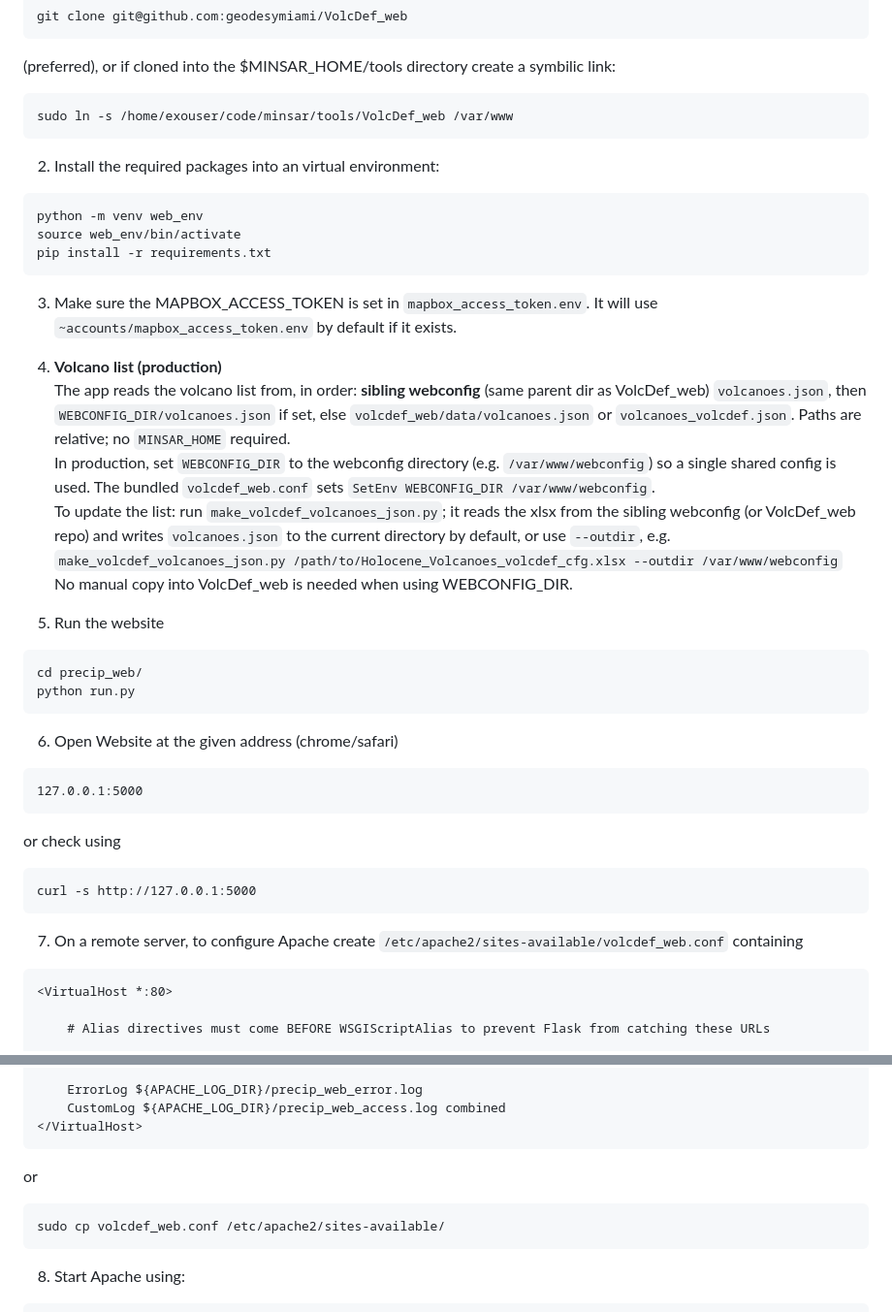
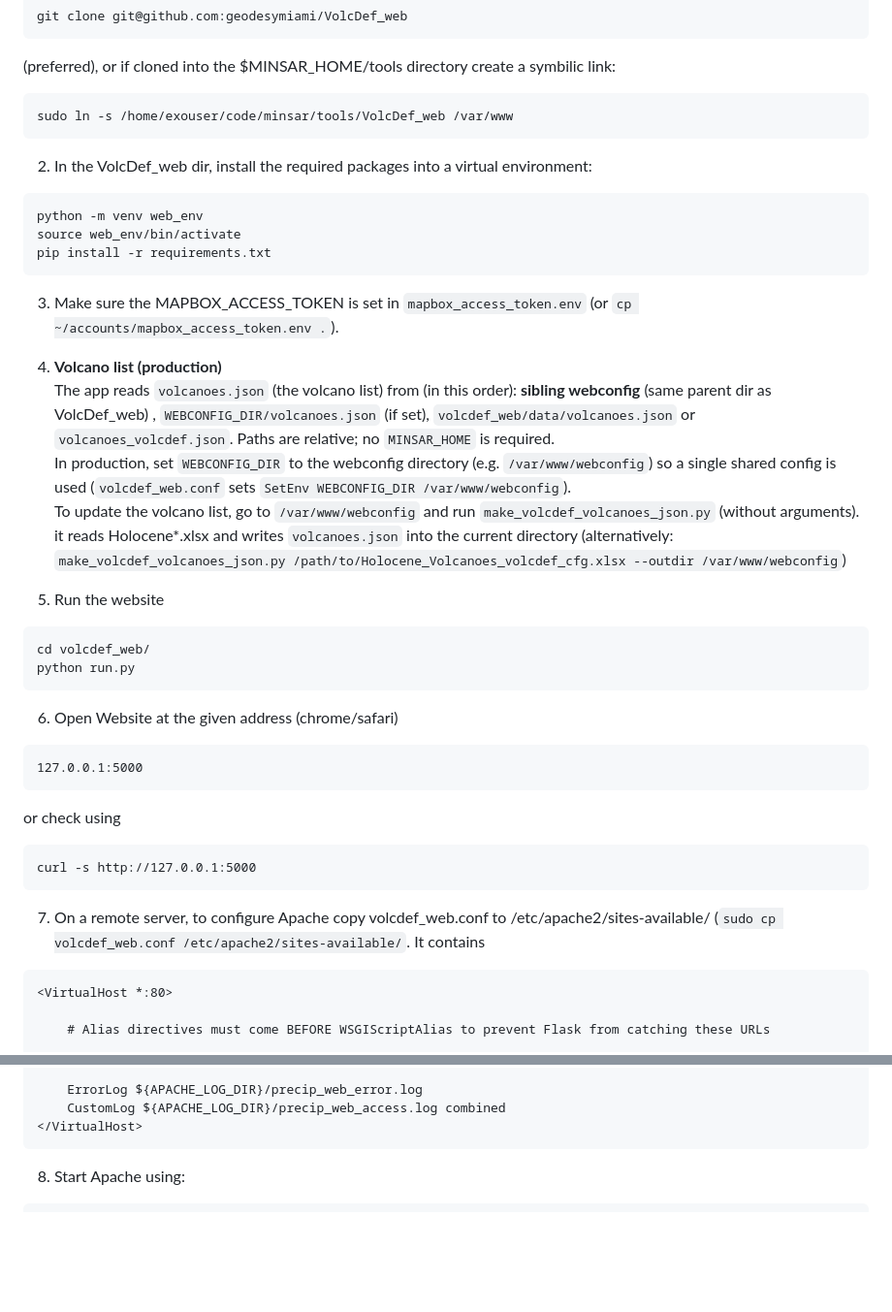
Before and after one commit to geodesymiami/VolcDef_web, a Markdown page: README.md, 2 parts joined by grey strips. Shown at 97% size. GitHub-like rendering; blank space fills up the shorter version.

Commit message:
Revise README
Updated installation instructions and clarified steps for configuring the application and Apache.

````diff
--- a/README.md
+++ b/README.md
@@ -10,24 +10,22 @@ git clone git@github.com:geodesymiami/VolcDef_web
 ```
 sudo ln -s /home/exouser/code/minsar/tools/VolcDef_web /var/www
 ```
-2. Install the required packages into an virtual environment:
+2. In the VolcDef_web dir, install the required packages into a virtual environment:
 ```
 python -m venv web_env
 source web_env/bin/activate
 pip install -r requirements.txt
 ```
-3. Make sure the MAPBOX_ACCESS_TOKEN is set in `mapbox_access_token.env`. It will use `~accounts/mapbox_access_token.env` by default if it exists.
+3. Make sure the MAPBOX_ACCESS_TOKEN is set in `mapbox_access_token.env` (or `cp ~/accounts/mapbox_access_token.env .`).
 
 4. **Volcano list (production)**
-   The app reads the volcano list from, in order: **sibling webconfig** (same parent dir as VolcDef_web) `volcanoes.json`, then `WEBCONFIG_DIR/volcanoes.json` if set, else `volcdef_web/data/volcanoes.json` or `volcanoes_volcdef.json`. Paths are relative; no `MINSAR_HOME` required.
-   In production, set `WEBCONFIG_DIR` to the webconfig directory (e.g. `/var/www/webconfig`) so a single shared config is used. The bundled `volcdef_web.conf` sets `SetEnv WEBCONFIG_DIR /var/www/webconfig`.
-   To update the list: run `make_volcdef_volcanoes_json.py`; it reads the xlsx from the sibling webconfig (or VolcDef_web repo) and writes `volcanoes.json` to the current directory by default, or use `--outdir`, e.g.
-   `make_volcdef_volcanoes_json.py /path/to/Holocene_Volcanoes_volcdef_cfg.xlsx --outdir /var/www/webconfig`
-   No manual copy into VolcDef_web is needed when using WEBCONFIG_DIR.
+   The app reads `volcanoes.json` (the volcano list) from (in this order): **sibling webconfig** (same parent dir as VolcDef_web) ,  `WEBCONFIG_DIR/volcanoes.json` (if set),  `volcdef_web/data/volcanoes.json` or `volcanoes_volcdef.json`. Paths are relative; no `MINSAR_HOME` is required.
+   In production, set `WEBCONFIG_DIR` to the webconfig directory (e.g. `/var/www/webconfig`) so a single shared config is used (`volcdef_web.conf` sets `SetEnv WEBCONFIG_DIR /var/www/webconfig`).
+   To update the volcano list, go to `/var/www/webconfig` and run `make_volcdef_volcanoes_json.py` (without arguments). it reads Holocene*.xlsx and writes `volcanoes.json` into the current directory (alternatively: `make_volcdef_volcanoes_json.py /path/to/Holocene_Volcanoes_volcdef_cfg.xlsx --outdir /var/www/webconfig`)
 
 5. Run the website
 ```
-cd precip_web/
+cd volcdef_web/
 python run.py
 ```
 6. Open Website at the given address (chrome/safari)
@@ -38,7 +36,7 @@ or check using
 ```
 curl -s http://127.0.0.1:5000
 ```
-7. On a remote server, to configure Apache create `/etc/apache2/sites-available/volcdef_web.conf` containing
+7. On a remote server, to configure Apache copy volcdef_web.conf to /etc/apache2/sites-available/ (`sudo cp volcdef_web.conf /etc/apache2/sites-available/`. It contains
 ```
 <VirtualHost *:80>
 
@@ -71,10 +69,7 @@ curl -s http://127.0.0.1:5000
     CustomLog ${APACHE_LOG_DIR}/precip_web_access.log combined
 </VirtualHost>
 ```
-or
-```
-sudo cp volcdef_web.conf /etc/apache2/sites-available/
-```
+
 8. Start Apache using:
 ```
 sudo a2ensite volcdef_web.conf
````
